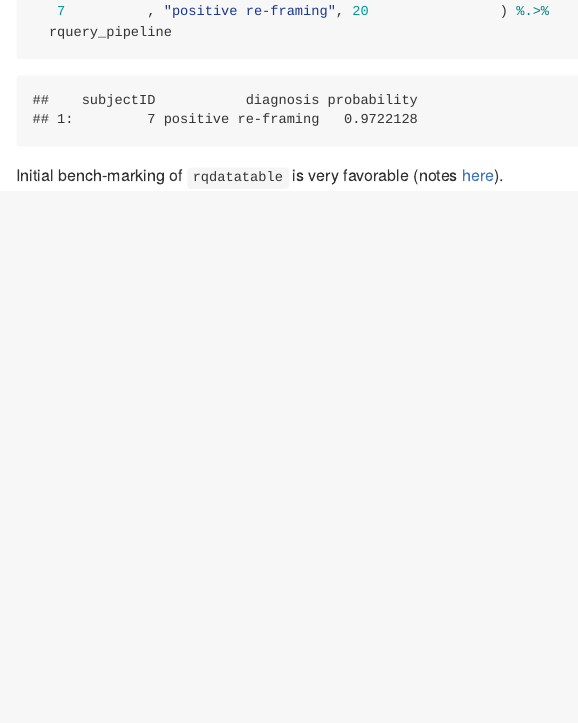
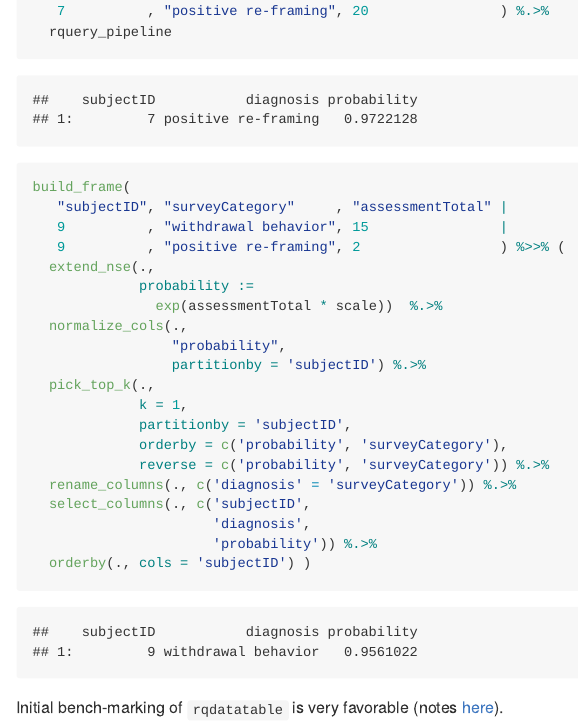
Before and after one commit to WinVector/rqdatatable, an R Markdown document (README.Rmd): the page in a window 1100 px wide, from 1780 px down. The pictures show the output file README.md that the author committed with the source, drawn offline in the style of GitHub.

Commit message:
use double apply operator

````diff
--- a/README.Rmd
+++ b/README.Rmd
@@ -76,6 +76,27 @@ build_frame(
    7          , "withdrawal behavior", 5                 |
    7          , "positive re-framing", 20                ) %.>%
   rquery_pipeline
+
+build_frame(
+   "subjectID", "surveyCategory"     , "assessmentTotal" |
+   9          , "withdrawal behavior", 15                |
+   9          , "positive re-framing", 2                 ) %>>% (
+  extend_nse(.,
+             probability :=
+               exp(assessmentTotal * scale))  %.>%
+  normalize_cols(.,
+                 "probability",
+                 partitionby = 'subjectID') %.>%
+  pick_top_k(.,
+             k = 1,
+             partitionby = 'subjectID',
+             orderby = c('probability', 'surveyCategory'),
+             reverse = c('probability', 'surveyCategory')) %.>%
+  rename_columns(., c('diagnosis' = 'surveyCategory')) %.>%
+  select_columns(., c('subjectID',
+                      'diagnosis',
+                      'probability')) %.>%
+  orderby(., cols = 'subjectID') )
 ```
 
 
````
Also changed, not shown: R/rexp_rquery.R (renamed from R/reeports.R, +4 -0 lines), README.md, 4 other files.
